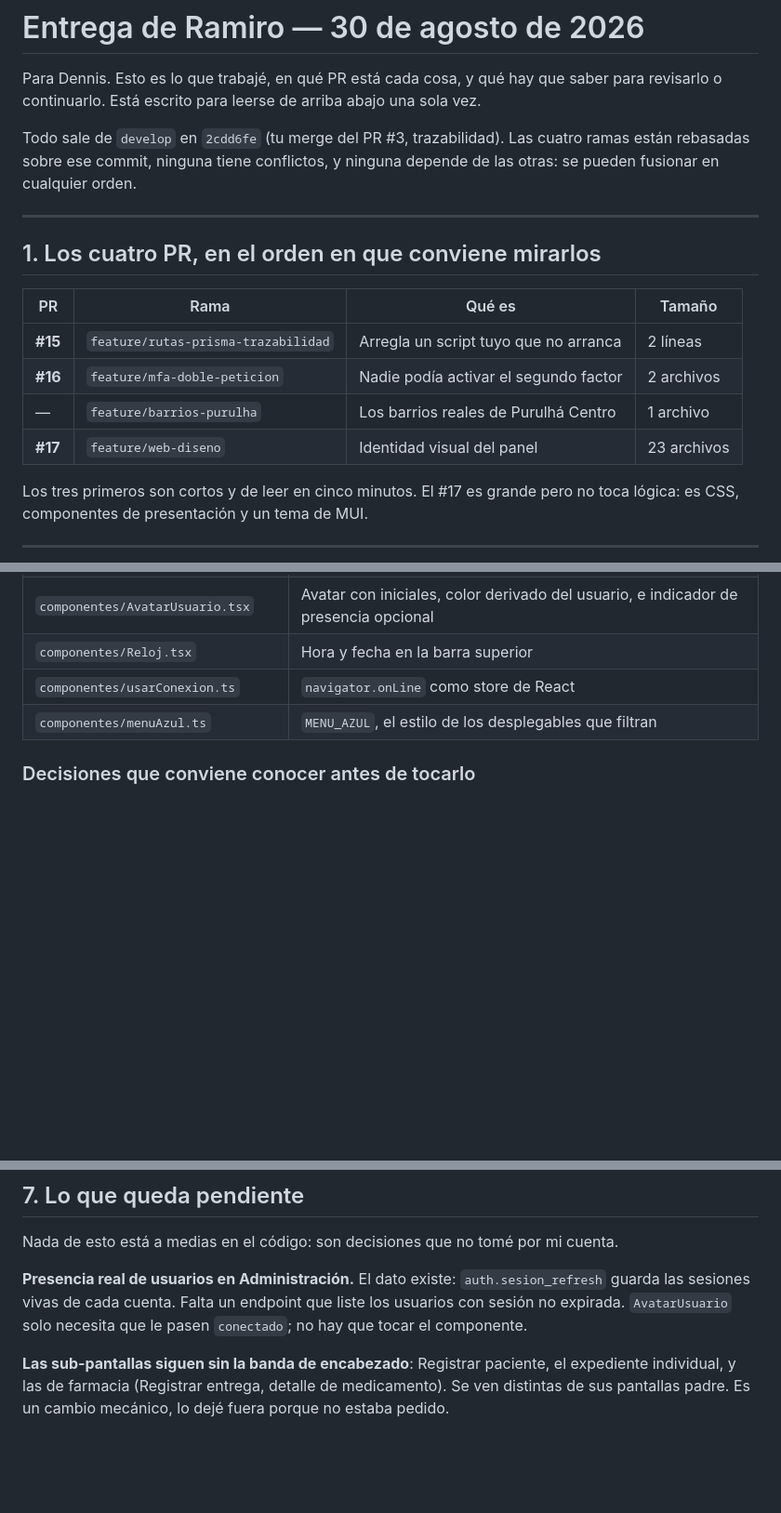
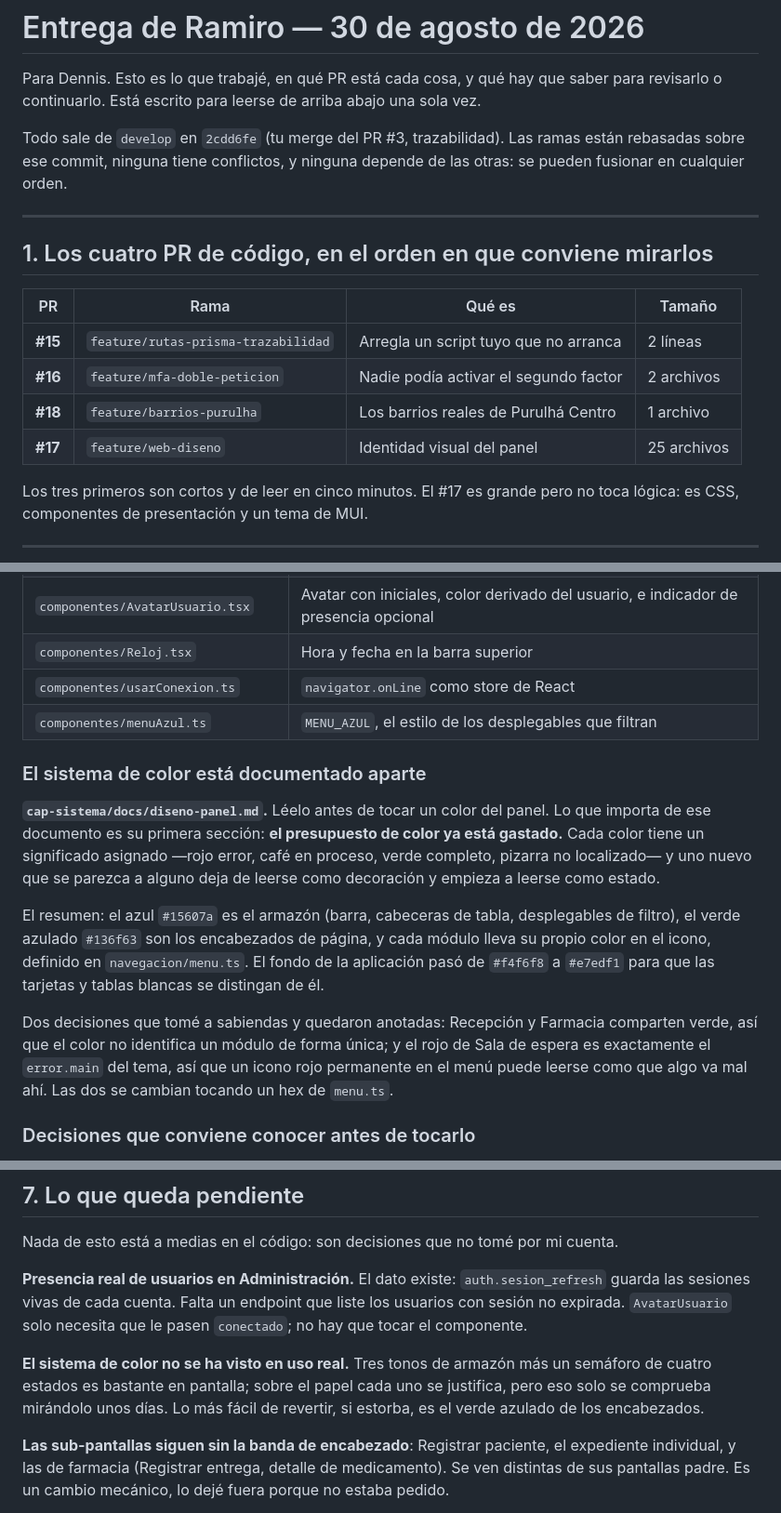
Before and after one commit to gabrielyat-sketch/Proyecto-grupo, a Markdown page: entrega-ramiro.md, 3 parts joined by grey strips. Shown at 93% size. Rendered like a GitHub page; blank space fills up the shorter version.

Commit message:
La entrega, al dia con el sistema de color
El PR #17 creció despues de escribir esto: los iconos pasaron a llevar un color
por modulo, los encabezados a verde azulado, y el fondo de la aplicacion a un
gris mas presente. Nada de eso estaba en el documento.

Lo importante que se añade es el puntero a `docs/diseno-panel.md` y su primera
seccion: el presupuesto de color ya esta gastado. Sin ese aviso, quien toque el
tema dentro de unas semanas mete un color nuevo que se parece a un estado y
rompe algo sin enterarse.

Quedan anotadas tambien las dos decisiones discutibles —recepcion y farmacia
comparten verde, y el rojo de sala de espera es el mismo error.main del tema— y
un pendiente nuevo: el sistema de color no se ha visto en uso real, y eso solo
se comprueba mirandolo unos dias.

Co-Authored-By: Claude Opus 5 (1M context) <noreply@anthropic.com>
Claude-Session: https://claude.ai/code/session_01VH9u4DM33H9AMrrGGMas5c

```diff
--- a/entrega-ramiro.md
+++ b/entrega-ramiro.md
@@ -5,19 +5,19 @@ saber para revisarlo o continuarlo. Está escrito para leerse de arriba abajo
 una sola vez.
 
 Todo sale de `develop` en `2cdd6fe` (tu merge del PR #3, trazabilidad). Las
-cuatro ramas están rebasadas sobre ese commit, ninguna tiene conflictos, y
-ninguna depende de las otras: se pueden fusionar en cualquier orden.
+ramas están rebasadas sobre ese commit, ninguna tiene conflictos, y ninguna
+depende de las otras: se pueden fusionar en cualquier orden.
 
 ---
 
-## 1. Los cuatro PR, en el orden en que conviene mirarlos
+## 1. Los cuatro PR de código, en el orden en que conviene mirarlos
 
 | PR | Rama | Qué es | Tamaño |
 |---|---|---|---|
 | **#15** | `feature/rutas-prisma-trazabilidad` | Arregla un script tuyo que no arranca | 2 líneas |
 | **#16** | `feature/mfa-doble-peticion` | Nadie podía activar el segundo factor | 2 archivos |
-| — | `feature/barrios-purulha` | Los barrios reales de Purulhá Centro | 1 archivo |
-| **#17** | `feature/web-diseno` | Identidad visual del panel | 23 archivos |
+| **#18** | `feature/barrios-purulha` | Los barrios reales de Purulhá Centro | 1 archivo |
+| **#17** | `feature/web-diseno` | Identidad visual del panel | 25 archivos |
 
 Los tres primeros son cortos y de leer en cinco minutos. El #17 es grande pero
 no toca lógica: es CSS, componentes de presentación y un tema de MUI.
@@ -138,6 +138,27 @@ de lógica. Todo el color sale del `primary.main` que ya estaba en el tema
 | `componentes/Reloj.tsx` | Hora y fecha en la barra superior |
 | `componentes/usarConexion.ts` | `navigator.onLine` como store de React |
 | `componentes/menuAzul.ts` | `MENU_AZUL`, el estilo de los desplegables que filtran |
+
+### El sistema de color está documentado aparte
+
+**`cap-sistema/docs/diseno-panel.md`.** Léelo antes de tocar un color del
+panel. Lo que importa de ese documento es su primera sección: **el presupuesto
+de color ya está gastado.** Cada color tiene un significado asignado —rojo
+error, café en proceso, verde completo, pizarra no localizado— y uno nuevo que
+se parezca a alguno deja de leerse como decoración y empieza a leerse como
+estado.
+
+El resumen: el azul `#15607a` es el armazón (barra, cabeceras de tabla,
+desplegables de filtro), el verde azulado `#136f63` son los encabezados de
+página, y cada módulo lleva su propio color en el icono, definido en
+`navegacion/menu.ts`. El fondo de la aplicación pasó de `#f4f6f8` a `#e7edf1`
+para que las tarjetas y tablas blancas se distingan de él.
+
+Dos decisiones que tomé a sabiendas y quedaron anotadas: Recepción y Farmacia
+comparten verde, así que el color no identifica un módulo de forma única; y el
+rojo de Sala de espera es exactamente el `error.main` del tema, así que un
+icono rojo permanente en el menú puede leerse como que algo va mal ahí. Las dos
+se cambian tocando un hex de `menu.ts`.
 
 ### Decisiones que conviene conocer antes de tocarlo
 
@@ -228,6 +249,11 @@ cuenta.
 endpoint que liste los usuarios con sesión no expirada. `AvatarUsuario` solo
 necesita que le pasen `conectado`; no hay que tocar el componente.
 
+**El sistema de color no se ha visto en uso real.** Tres tonos de armazón más
+un semáforo de cuatro estados es bastante en pantalla; sobre el papel cada uno
+se justifica, pero eso solo se comprueba mirándolo unos días. Lo más fácil de
+revertir, si estorba, es el verde azulado de los encabezados.
+
 **Las sub-pantallas siguen sin la banda de encabezado**: Registrar paciente, el
 expediente individual, y las de farmacia (Registrar entrega, detalle de
 medicamento). Se ven distintas de sus pantallas padre. Es un cambio mecánico,
```
Also changed, not shown: other parts of entrega-ramiro.md (+1 -1 lines).
